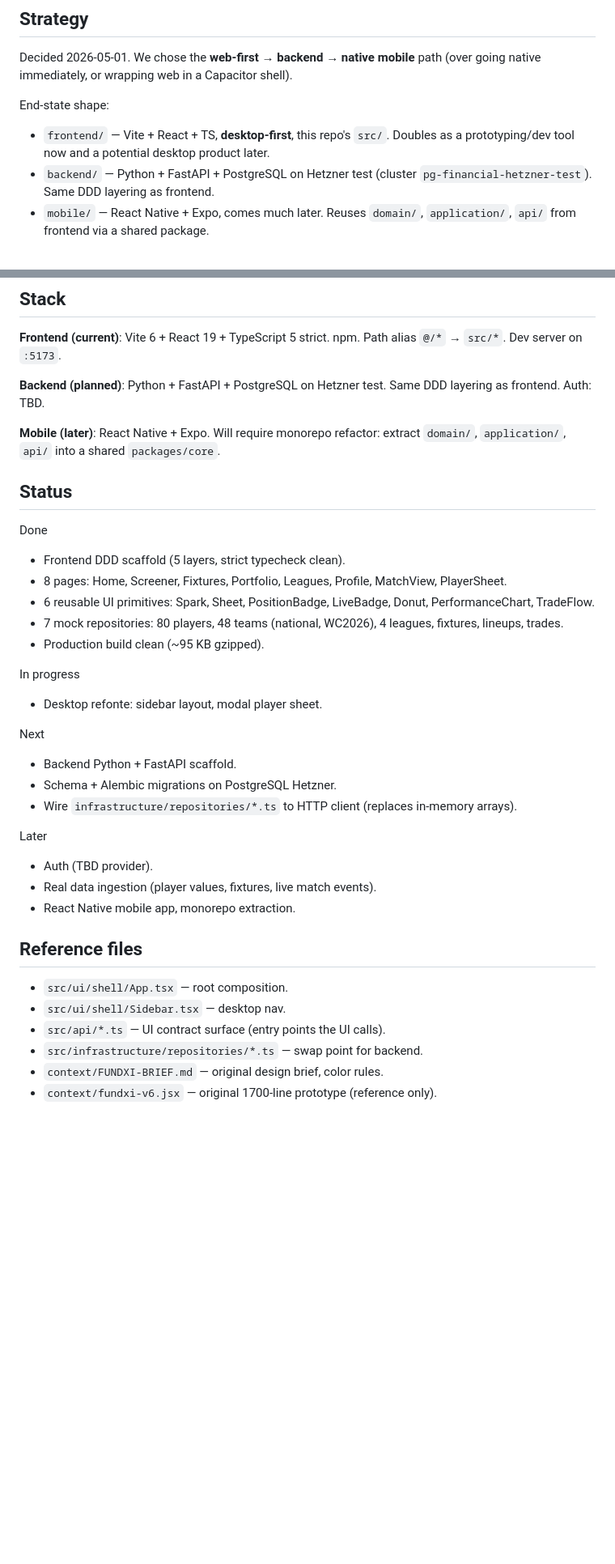
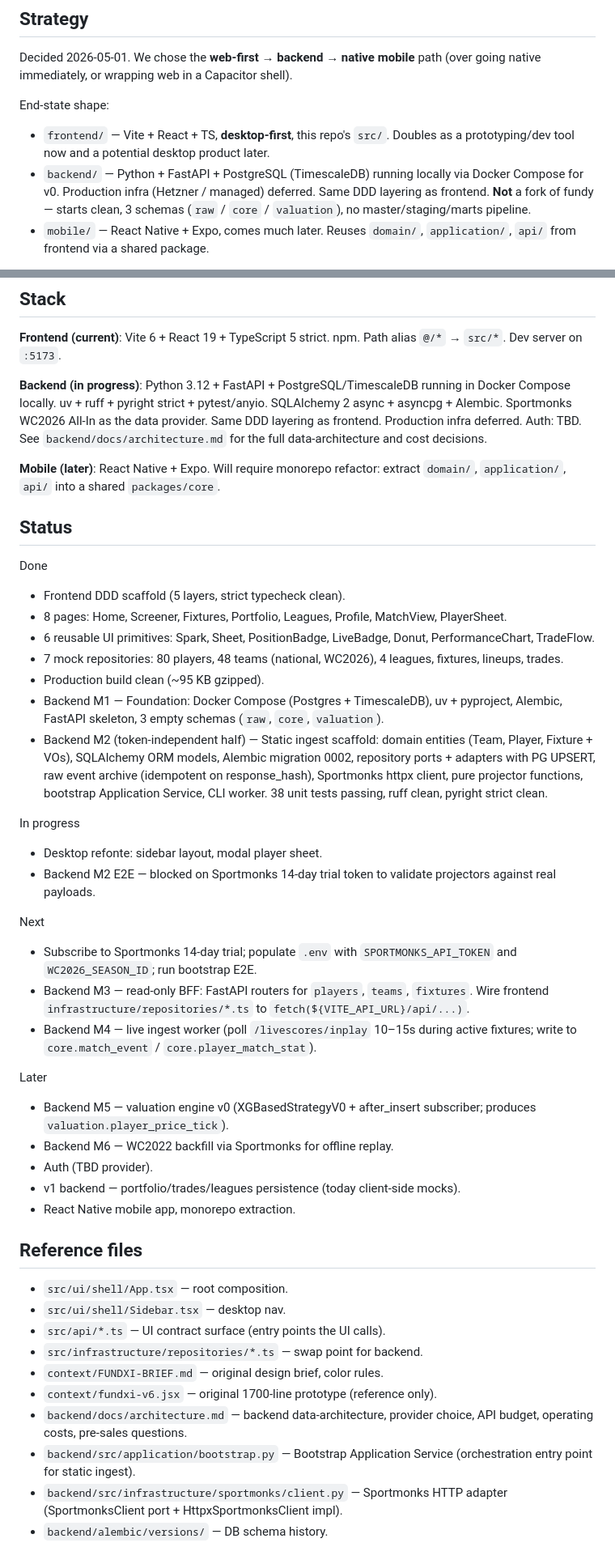
Before and after one commit to rossifed/fundxi, a Markdown page: CLAUDE.md, 2 parts joined by grey strips. Shown at 81% size. Rendered like a GitHub page; blank space fills up the shorter version.

```diff
--- a/CLAUDE.md
+++ b/CLAUDE.md
@@ -18,8 +18,10 @@ End-state shape:
 
 - `frontend/` — Vite + React + TS, **desktop-first**, this repo's `src/`. Doubles
   as a prototyping/dev tool now and a potential desktop product later.
-- `backend/` — Python + FastAPI + PostgreSQL on Hetzner test (cluster
-  `pg-financial-hetzner-test`). Same DDD layering as frontend.
+- `backend/` — Python + FastAPI + PostgreSQL (TimescaleDB) running locally
+  via Docker Compose for v0. Production infra (Hetzner / managed) deferred.
+  Same DDD layering as frontend. **Not** a fork of fundy — starts clean,
+  3 schemas (`raw` / `core` / `valuation`), no master/staging/marts pipeline.
 - `mobile/` — React Native + Expo, comes much later. Reuses `domain/`,
   `application/`, `api/` from frontend via a shared package.
 
@@ -97,8 +152,12 @@ upstream → zero changes in `api/`, `application/`, `domain/`, `ui/`.
 **Frontend (current)**: Vite 6 + React 19 + TypeScript 5 strict. npm. Path
 alias `@/*` → `src/*`. Dev server on `:5173`.
 
-**Backend (planned)**: Python + FastAPI + PostgreSQL on Hetzner test. Same
-DDD layering as frontend. Auth: TBD.
+**Backend (in progress)**: Python 3.12 + FastAPI + PostgreSQL/TimescaleDB
+running in Docker Compose locally. uv + ruff + pyright strict + pytest/anyio.
+SQLAlchemy 2 async + asyncpg + Alembic. Sportmonks WC2026 All-In as the data
+provider. Same DDD layering as frontend. Production infra deferred. Auth: TBD.
+See `backend/docs/architecture.md` for the full data-architecture and cost
+decisions.
 
 **Mobile (later)**: React Native + Expo. Will require monorepo refactor:
 extract `domain/`, `application/`, `api/` into a shared `packages/core`.
@@ -115,22 +174,39 @@ Done
 - 7 mock repositories: 80 players, 48 teams (national, WC2026), 4 leagues,
   fixtures, lineups, trades.
 - Production build clean (~95 KB gzipped).
+- Backend M1 — Foundation: Docker Compose (Postgres + TimescaleDB), uv +
+  pyproject, Alembic, FastAPI skeleton, 3 empty schemas (`raw`, `core`,
+  `valuation`).
+- Backend M2 (token-independent half) — Static ingest scaffold:
+  domain entities (Team, Player, Fixture + VOs), SQLAlchemy ORM models,
+  Alembic migration 0002, repository ports + adapters with PG UPSERT, raw
+  event archive (idempotent on response_hash), Sportmonks httpx client,
+  pure projector functions, bootstrap Application Service, CLI worker.
+  38 unit tests passing, ruff clean, pyright strict clean.
 
 In progress
 
 - Desktop refonte: sidebar layout, modal player sheet.
+- Backend M2 E2E — blocked on Sportmonks 14-day trial token to validate
+  projectors against real payloads.
 
 Next
 
-- Backend Python + FastAPI scaffold.
-- Schema + Alembic migrations on PostgreSQL Hetzner.
-- Wire `infrastructure/repositories/*.ts` to HTTP client (replaces in-memory
-  arrays).
+- Subscribe to Sportmonks 14-day trial; populate `.env` with
+  `SPORTMONKS_API_TOKEN` and `WC2026_SEASON_ID`; run bootstrap E2E.
+- Backend M3 — read-only BFF: FastAPI routers for `players`, `teams`,
+  `fixtures`. Wire frontend `infrastructure/repositories/*.ts` to
+  `fetch(${VITE_API_URL}/api/...)`.
+- Backend M4 — live ingest worker (poll `/livescores/inplay` 10–15s during
+  active fixtures; write to `core.match_event` / `core.player_match_stat`).
 
 Later
 
+- Backend M5 — valuation engine v0 (XGBasedStrategyV0 + after_insert
+  subscriber; produces `valuation.player_price_tick`).
+- Backend M6 — WC2022 backfill via Sportmonks for offline replay.
 - Auth (TBD provider).
-- Real data ingestion (player values, fixtures, live match events).
+- v1 backend — portfolio/trades/leagues persistence (today client-side mocks).
 - React Native mobile app, monorepo extraction.
 
 ## Reference files
@@ -141,3 +217,10 @@ Later
 - `src/infrastructure/repositories/*.ts` — swap point for backend.
 - `context/FUNDXI-BRIEF.md` — original design brief, color rules.
 - `context/fundxi-v6.jsx` — original 1700-line prototype (reference only).
+- `backend/docs/architecture.md` — backend data-architecture, provider
+  choice, API budget, operating costs, pre-sales questions.
+- `backend/src/application/bootstrap.py` — Bootstrap Application Service
+  (orchestration entry point for static ingest).
+- `backend/src/infrastructure/sportmonks/client.py` — Sportmonks HTTP
+  adapter (SportmonksClient port + HttpxSportmonksClient impl).
+- `backend/alembic/versions/` — DB schema history.
```
Also changed, not shown: other parts of CLAUDE.md (+53 -0 lines).
